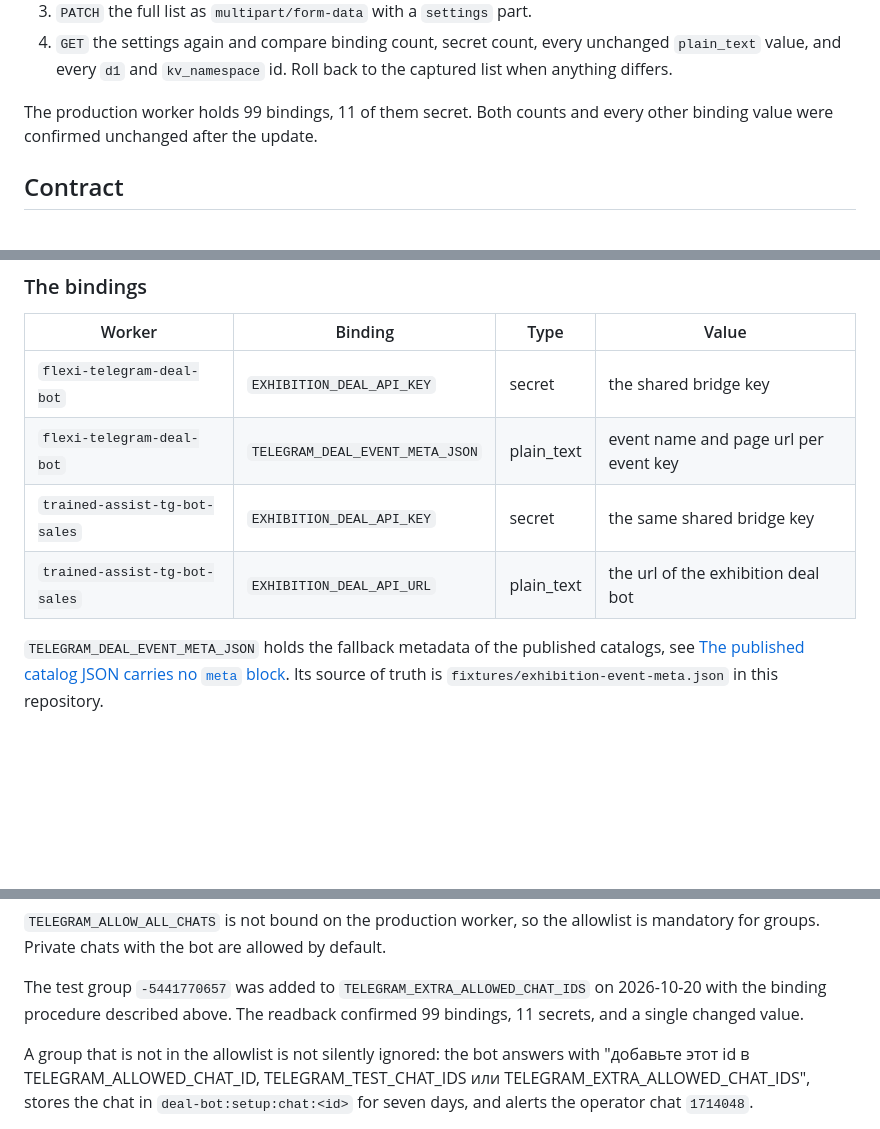
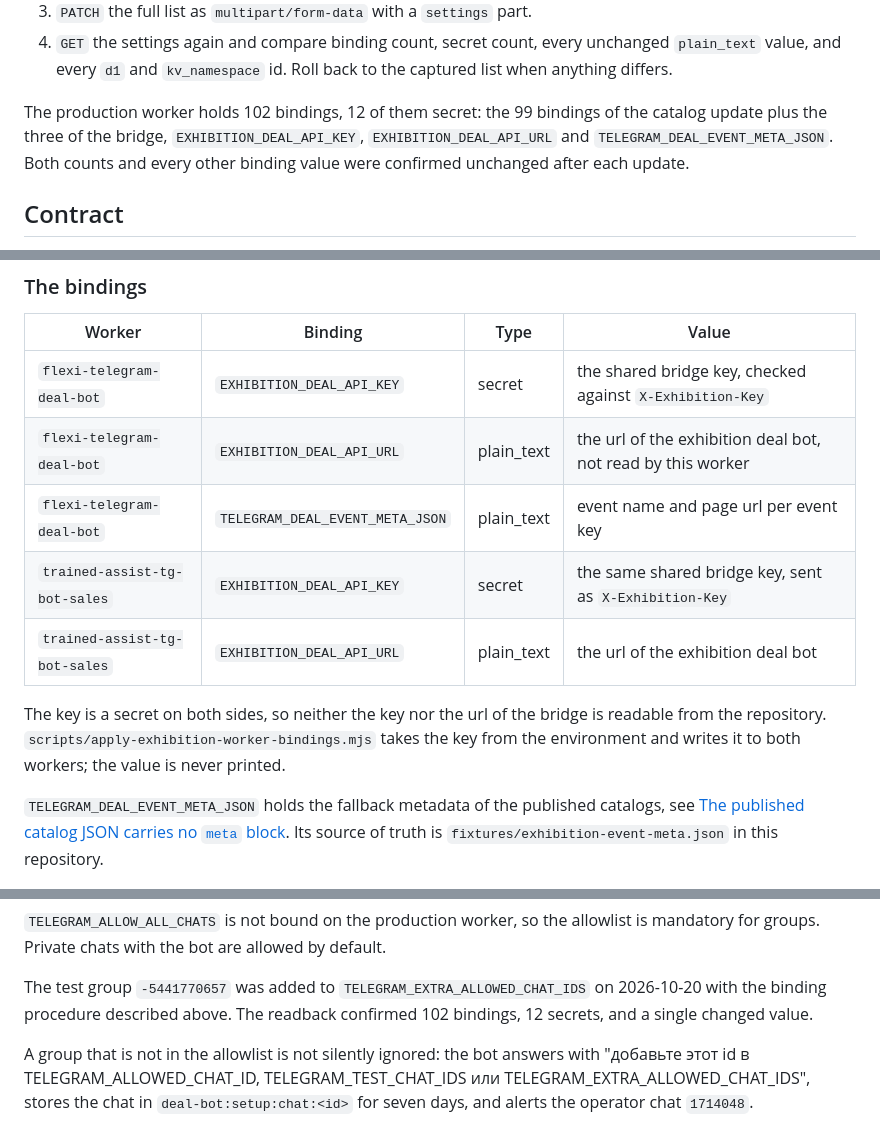
Before and after one commit to flexi-consulting/crm-web, a Markdown page: docs/EXHIBITION-TELEGRAM-DEAL-CATALOG.md, 3 parts joined by grey strips. GitHub-like rendering; blank space fills up the shorter version.

Commit message:
docs(crm): correct the binding counts of the exhibition deal bridge (#79)
The bridge adds three bindings to the exhibition deal bot, so it holds 102 bindings and 12 secrets now, not the 99 and 11 of the catalog update.

Refs #74

```diff
--- a/docs/EXHIBITION-TELEGRAM-DEAL-CATALOG.md
+++ b/docs/EXHIBITION-TELEGRAM-DEAL-CATALOG.md
@@ -60,8 +60,10 @@ The safe procedure is therefore:
    unchanged `plain_text` value, and every `d1` and `kv_namespace` id. Roll back to
    the captured list when anything differs.
 
-The production worker holds 99 bindings, 11 of them secret. Both counts and every
-other binding value were confirmed unchanged after the update.
+The production worker holds 102 bindings, 12 of them secret: the 99 bindings of the
+catalog update plus the three of the bridge, `EXHIBITION_DEAL_API_KEY`,
+`EXHIBITION_DEAL_API_URL` and `TELEGRAM_DEAL_EVENT_META_JSON`. Both counts and
+every other binding value were confirmed unchanged after each update.
 
 ## Contract
 
@@ -146,10 +148,16 @@ with its id and link, or the reason why it was not created.
 
 | Worker | Binding | Type | Value |
 |---|---|---|---|
-| `flexi-telegram-deal-bot` | `EXHIBITION_DEAL_API_KEY` | secret | the shared bridge key |
+| `flexi-telegram-deal-bot` | `EXHIBITION_DEAL_API_KEY` | secret | the shared bridge key, checked against `X-Exhibition-Key` |
+| `flexi-telegram-deal-bot` | `EXHIBITION_DEAL_API_URL` | plain_text | the url of the exhibition deal bot, not read by this worker |
 | `flexi-telegram-deal-bot` | `TELEGRAM_DEAL_EVENT_META_JSON` | plain_text | event name and page url per event key |
-| `trained-assist-tg-bot-sales` | `EXHIBITION_DEAL_API_KEY` | secret | the same shared bridge key |
+| `trained-assist-tg-bot-sales` | `EXHIBITION_DEAL_API_KEY` | secret | the same shared bridge key, sent as `X-Exhibition-Key` |
 | `trained-assist-tg-bot-sales` | `EXHIBITION_DEAL_API_URL` | plain_text | the url of the exhibition deal bot |
+
+The key is a secret on both sides, so neither the key nor the url of the bridge is
+readable from the repository. `scripts/apply-exhibition-worker-bindings.mjs` takes
+the key from the environment and writes it to both workers; the value is never
+printed.
 
 `TELEGRAM_DEAL_EVENT_META_JSON` holds the fallback metadata of the published
 catalogs, see [The published catalog JSON carries no `meta` block](#the-published-catalog-json-carries-no-meta-block).
@@ -366,7 +374,7 @@ is mandatory for groups. Private chats with the bot are allowed by default.
 
 The test group `-5441770657` was added to `TELEGRAM_EXTRA_ALLOWED_CHAT_IDS` on
 2026-10-20 with the binding procedure described above. The readback confirmed
-99 bindings, 11 secrets, and a single changed value.
+102 bindings, 12 secrets, and a single changed value.
 
 A group that is not in the allowlist is not silently ignored: the bot answers with
 "добавьте этот id в TELEGRAM_ALLOWED_CHAT_ID, TELEGRAM_TEST_CHAT_IDS или
```
